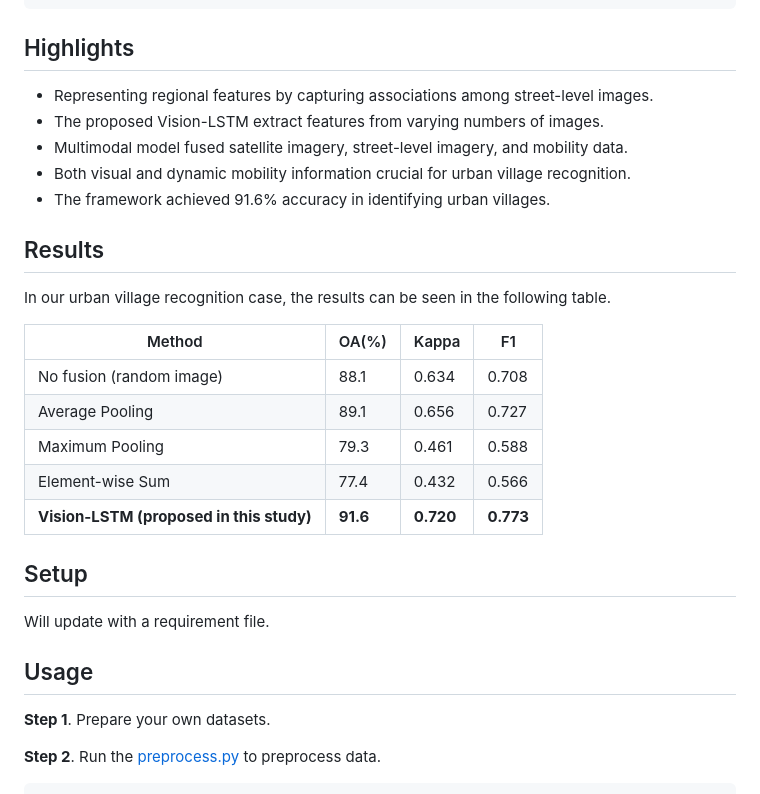
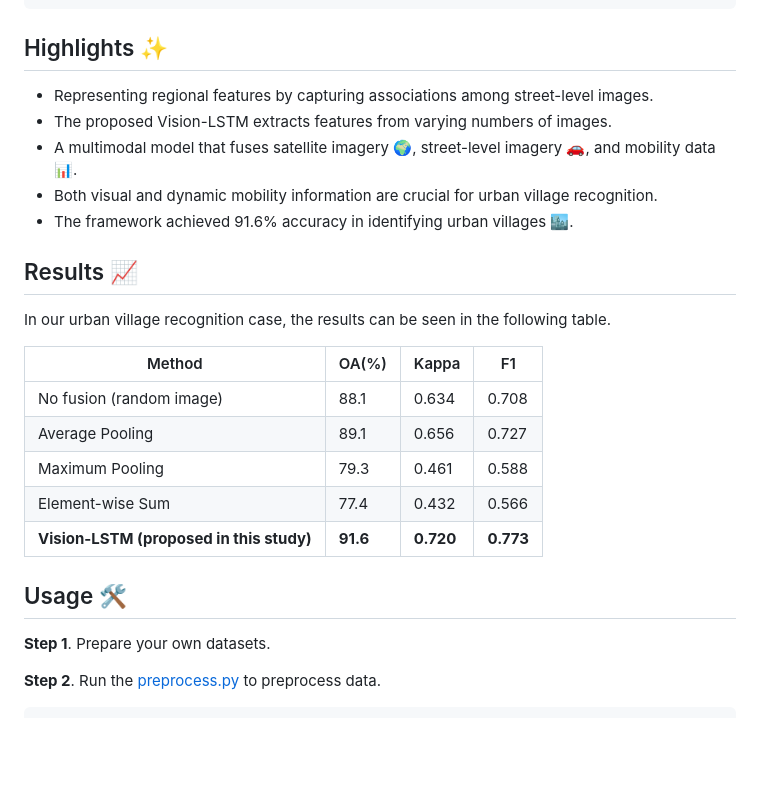
Before and after one commit to yingjinghuang/Vision-LSTM, a Markdown page: README.md, the part around the change printed below. Rendered like a GitHub page; blank space fills up the shorter version.

````diff
--- a/README.md
+++ b/README.md
@@ -24,14 +24,14 @@ author = {Yingjing Huang and Fan Zhang and Yong Gao and Wei Tu and Fabio Duarte
 keywords = {Street-level imagery, Urban space representation, Multimodal data fusion, Deep learning, Urban village recognition}
 ```
 
-## Highlights
+## Highlights ✨
 - Representing regional features by capturing associations among street-level images.
-- The proposed Vision-LSTM extract features from varying numbers of images.
-- Multimodal model fused satellite imagery, street-level imagery, and mobility data.
-- Both visual and dynamic mobility information crucial for urban village recognition.
-- The framework achieved 91.6% accuracy in identifying urban villages.
+- The proposed Vision-LSTM extracts features from varying numbers of images.
+- A multimodal model that fuses satellite imagery 🌍, street-level imagery 🚗, and mobility data 📊.
+- Both visual and dynamic mobility information are crucial for urban village recognition.
+- The framework achieved 91.6% accuracy in identifying urban villages 🏙️.
 
-## Results
+## Results 📈
 In our urban village recognition case, the results can be seen in the following table.
 
 | Method                                   | OA(%)     | Kappa     | F1        |
@@ -42,10 +42,7 @@ In our urban village recognition case, the results can be seen in the following
 | Element-wise Sum                         | 77.4      | 0.432     | 0.566     |
 | **Vision-LSTM (proposed in this study)** | **91.6**  | **0.720** | **0.773** |
 
-## Setup
-Will update with a requirement file.
-
-## Usage
+## Usage 🛠️
 **Step 1**. Prepare your own datasets.
 
 **Step 2**. Run the [preprocess.py](preprocess.py) to preprocess data.
````
Also changed, not shown: other parts of README.md (+3 -3 lines).
